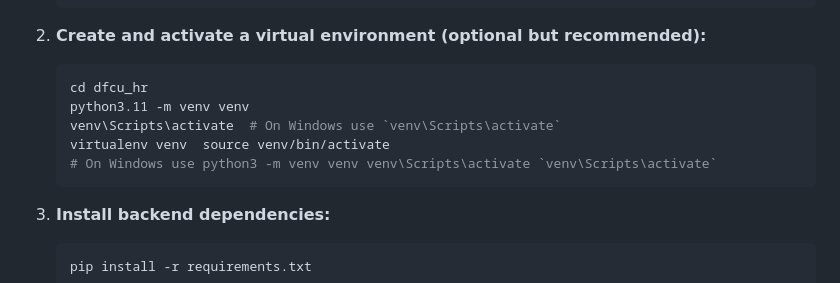
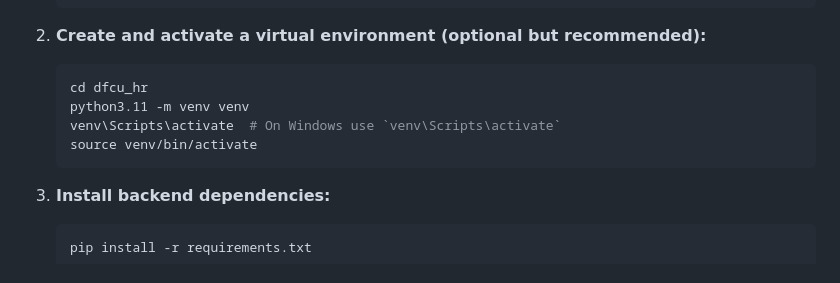
Before and after one commit to AmosWels/Staff--Reg-Portal, a Markdown page: README.md, the part around the change. GitHub-like rendering.

Commit message:
update set up

````diff
--- a/README.md
+++ b/README.md
@@ -29,8 +29,7 @@ This portal is intended to support the new staff onboarding process using Django
     cd dfcu_hr
     python3.11 -m venv venv
     venv\Scripts\activate  # On Windows use `venv\Scripts\activate`
-    virtualenv venv  source venv/bin/activate
-    # On Windows use python3 -m venv venv venv\Scripts\activate `venv\Scripts\activate`
+    source venv/bin/activate
     ```
 
 3. **Install backend dependencies:**
````
